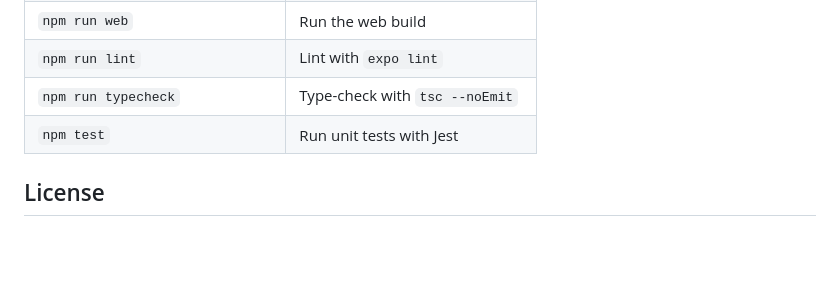
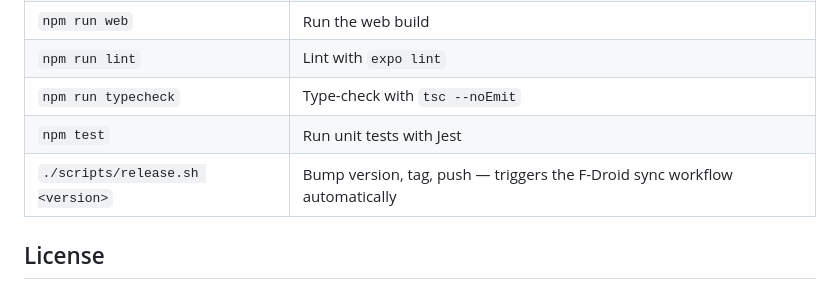
Before and after one commit to fwille/marlin, a Markdown page: README.md, the part around the change. Rendered like a GitHub page; blank space fills up the shorter version.

Commit message:
docs: document release script and fdroid-sync workflow

```diff
--- a/README.md
+++ b/README.md
@@ -87,6 +87,7 @@ See [CLAUDE.md](./CLAUDE.md) for the full annotated layout.
 | `npm run lint` | Lint with `expo lint` |
 | `npm run typecheck` | Type-check with `tsc --noEmit` |
 | `npm test` | Run unit tests with Jest |
+| `./scripts/release.sh <version>` | Bump version, tag, push — triggers the F-Droid sync workflow automatically |
 
 ## License
 
```
Also changed, not shown: CLAUDE.md (+13 -1 lines).
